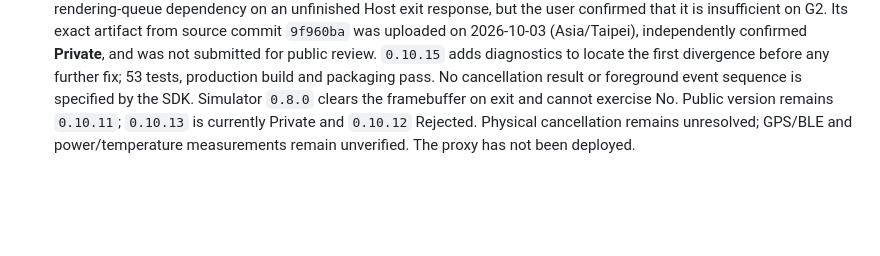
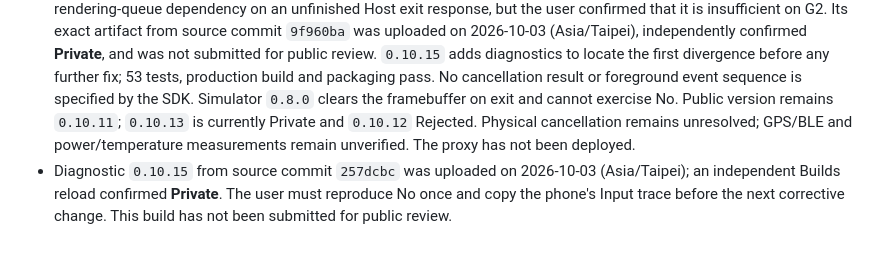
Before and after one commit to jamie950315/G2BusTracker, a Markdown page: AGENTS.md, the part around the change. GitHub-like rendering; blank space fills up the shorter version.

```diff
--- a/AGENTS.md
+++ b/AGENTS.md
@@ -69,3 +69,4 @@ rtk npm run pack
 - Repository docs describe the proxy on Raspberry Pi 5. Checked-in service uses `/opt/taiwan-bus-g2-proxy`, loopback port 8893 and user/group `jamie`. This is documented configuration, not a fresh remote inspection.
 - Static feed cache TTL is five minutes; dynamic TTL is two seconds with bounded stale allowance. Preserve the no-credentials-in-client design.
 - Installed `0.10.12`, `0.10.13` and `0.10.14` lose taps after cancelling the system exit dialog. The `0.10.13` public submission at 2026-10-03 21:31 (Asia/Taipei) did not fix the device failure. Version `0.10.14` fixes a separately proven rendering-queue dependency on an unfinished Host exit response, but the user confirmed that it is insufficient on G2. Its exact artifact from source commit `9f960ba` was uploaded on 2026-10-03 (Asia/Taipei), independently confirmed **Private**, and was not submitted for public review. `0.10.15` adds diagnostics to locate the first divergence before any further fix; 53 tests, production build and packaging pass. No cancellation result or foreground event sequence is specified by the SDK. Simulator `0.8.0` clears the framebuffer on exit and cannot exercise No. Public version remains `0.10.11`; `0.10.13` is currently Private and `0.10.12` Rejected. Physical cancellation remains unresolved; GPS/BLE and power/temperature measurements remain unverified. The proxy has not been deployed.
+- Diagnostic `0.10.15` from source commit `257dcbc` was uploaded on 2026-10-03 (Asia/Taipei); an independent Builds reload confirmed **Private**. The user must reproduce No once and copy the phone's Input trace before the next corrective change. This build has not been submitted for public review.
```
Also changed, not shown: README.md (+1 -0 lines), README_EN.md (+1 -0 lines).
